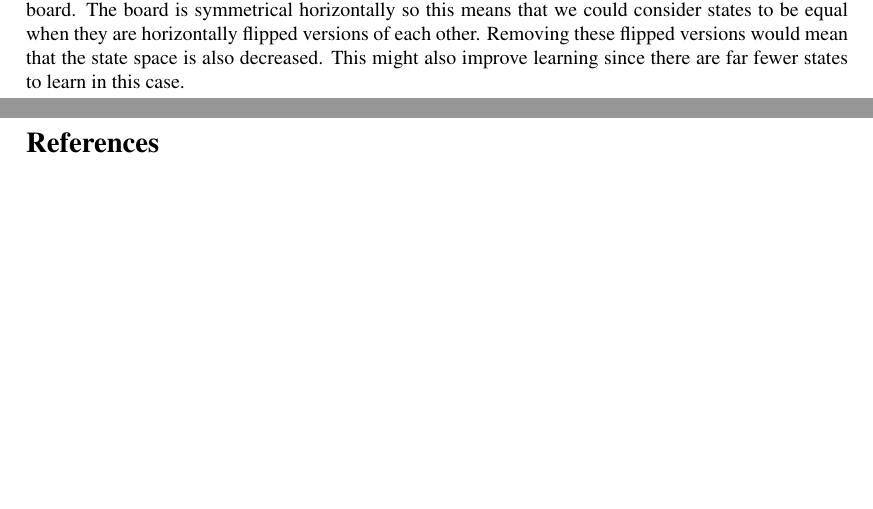
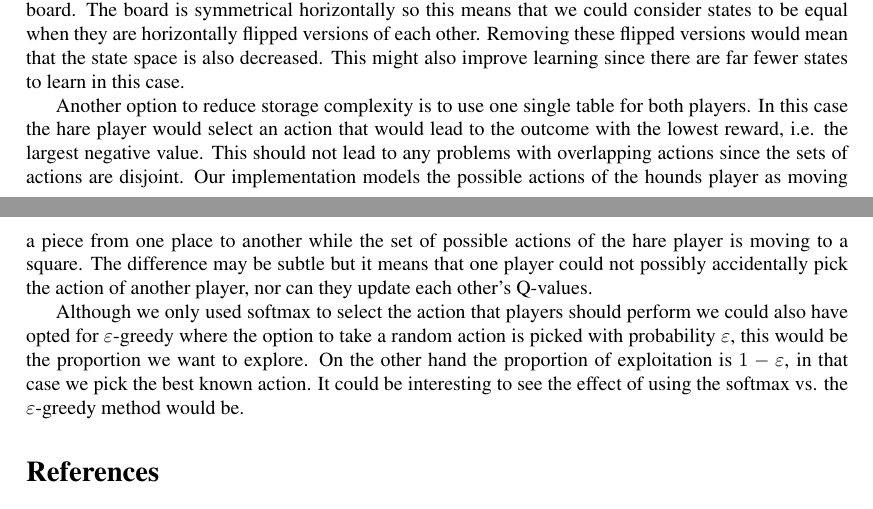
Before and after one commit to XeryusTC/machine-learning, a LaTeX document (reports/report.tex, which reads reports/discussion.tex): two parts of pages 4 and 5 of 5, joined at a grey line, cut so that both start at the same text, the shorter picture padded with empty space. Compiled offline with pdfLaTeX.

Commit message:
Update discussion some more

```diff
--- a/reports/discussion.tex
+++ b/reports/discussion.tex
@@ -25,3 +25,21 @@ is symmetrical horizontally so this means that we could consider states to be
 equal when they are horizontally flipped versions of each other. Removing these
 flipped versions would mean that the state space is also decreased. This might
 also improve learning since there are far fewer states to learn in this case.
+
+Another option to reduce storage complexity is to use one single table for both
+players. In this case the hare player would select an action that would lead
+to the outcome with the lowest reward, i.e. the largest negative value. This
+should not lead to any problems with overlapping actions since the sets of
+actions are disjoint. Our implementation models the possible actions of the
+hounds player as moving a piece from one place to another while the set of
+possible actions of the hare player is moving to a square. The difference
+may be subtle but it means that one player could not possibly accidentally
+pick the action of another player, nor can they update each other's Q-values.
+
+Although we only used softmax to select the action that players should perform
+we could also have opted for $\varepsilon$-greedy where the option to take a
+random action is picked with probability $\varepsilon$, this would be the
+proportion we want to explore. On the other hand the proportion of exploitation
+is $1-\varepsilon$, in that case we pick the best known action. It could be
+interesting to see the effect of using the softmax vs. the $\varepsilon$-greedy
+method would be.
```
